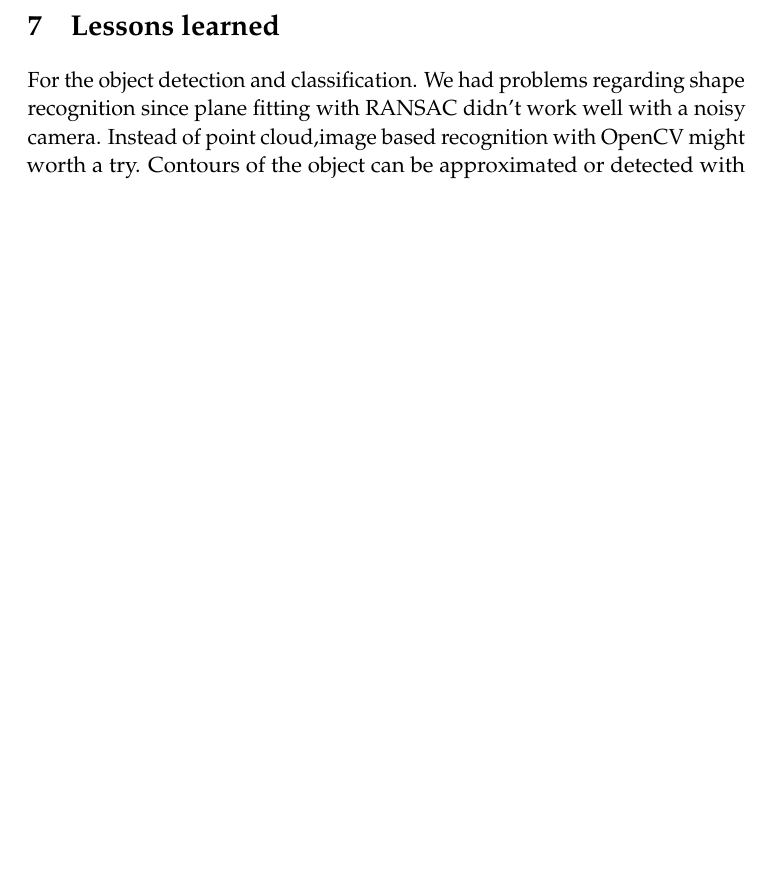
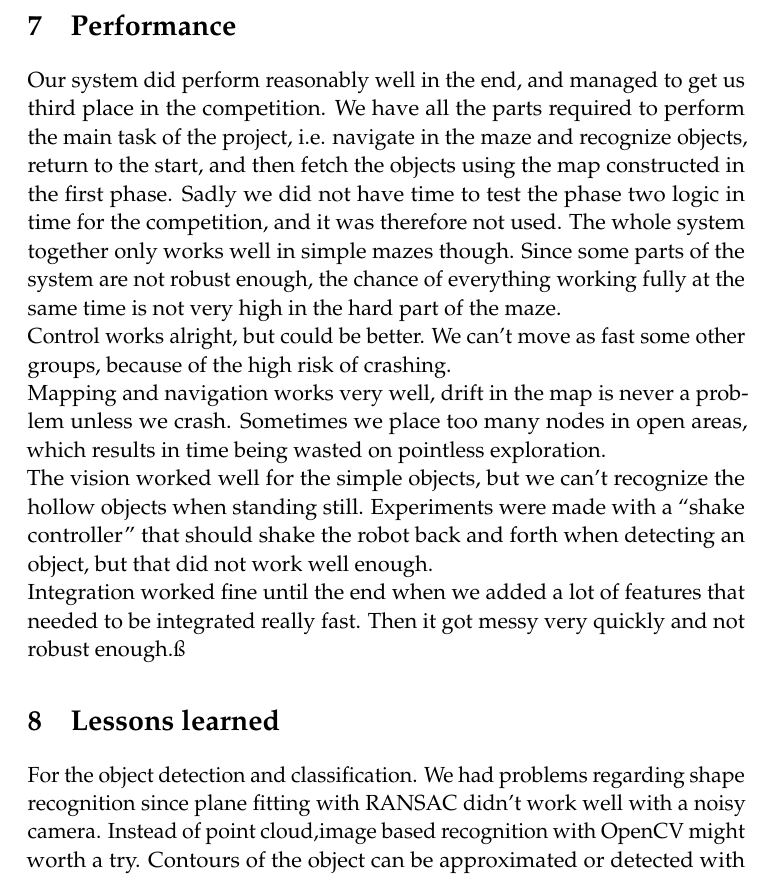
Before and after one commit to KTH-RAS-HT14-G9/report, a LaTeX paper (report.tex, which reads sections/performance.tex): part of page 14 of 14 before the commit and part of page 14 of 15 after it, cut at the place of the change, the shorter picture padded with empty space. Compiled offline with pdfLaTeX.

Commit message:
add performance

```diff
--- a/report.tex
+++ b/report.tex
@@ -96,7 +96,8 @@ Morbi tempor congue porta. Proin semper, leo vitae faucibus dictum, metus mauris
 \input{sections/vision}
 %Integration
 \input{sections/brain}
-%Conclusions
+\input{sections/performance}
+\input{sections/conslutions}
 \input{sections/lessons_learned}
 
 
--- /dev/null
+++ b/sections/performance.tex
@@ -0,0 +1,16 @@
+\section{Performance}
+Our system did perform reasonably well in the end, and managed to get us third place in the competition.
+We have all the parts required to perform the main task of the project, i.e. navigate in the maze and recognize objects, return to the start, and then fetch the objects using the map constructed in the first phase.
+Sadly we did not have time to test the phase two logic in time for the competition, and it was therefore not used.
+The whole system together only works well in simple mazes though.
+Since some parts of the system are not robust enough, the chance of everything working fully at the same time is not very high in the hard part of the maze.
+
+Control works alright, but could be better.
+We can't move as fast some other groups, because of the high risk of crashing.
+
+Mapping and navigation works very well, drift in the map is never a problem unless we crash. Sometimes we place too many nodes in open areas, which results in time being wasted on pointless exploration.
+
+The vision worked well for the simple objects, but we can't recognize the hollow objects when standing still.
+Experiments were made with a ``shake controller'' that should shake the robot back and forth when detecting an object, but that did not work well enough.
+
+Integration worked fine until the end when we added a lot of features that needed to be integrated really fast. Then it got messy very quickly and not robust enough.ß
```
Also changed, not shown: sections/conclusions.tex (added, +3 -0 lines).
